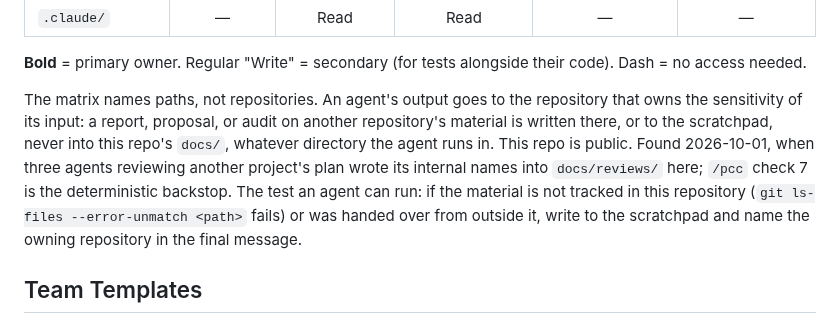
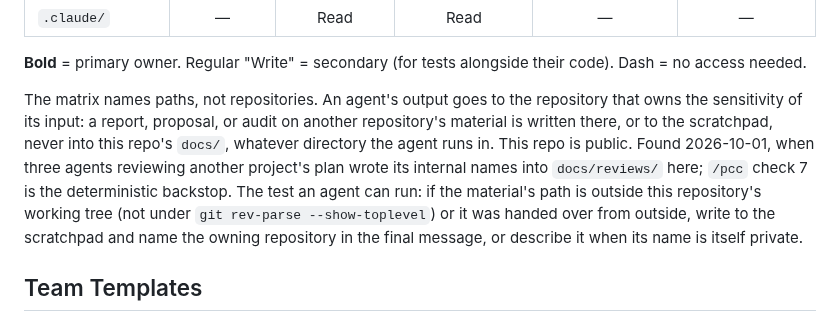
Before and after one commit to jhutchison0/tacsop, a Markdown page: .claude/README.md, the part around the change. Rendered like a GitHub page.

Commit message:
[infra] The same working-tree test and private-name clause on proposer, decision-scientist, and the scope matrix (R2-W3, R2-S3)
Co-Authored-By: Claude Fable 5.1 <noreply@anthropic.com>

```diff
--- a/.claude/README.md
+++ b/.claude/README.md
@@ -84,7 +84,7 @@ This directory contains agent definitions, team templates, slash commands, and s
 
 **Bold** = primary owner. Regular "Write" = secondary (for tests alongside their code). Dash = no access needed.
 
-The matrix names paths, not repositories. An agent's output goes to the repository that owns the sensitivity of its input: a report, proposal, or audit on another repository's material is written there, or to the scratchpad, never into this repo's `docs/`, whatever directory the agent runs in. This repo is public. Found 2026-10-01, when three agents reviewing another project's plan wrote its internal names into `docs/reviews/` here; `/pcc` check 7 is the deterministic backstop. The test an agent can run: if the material is not tracked in this repository (`git ls-files --error-unmatch <path>` fails) or was handed over from outside it, write to the scratchpad and name the owning repository in the final message.
+The matrix names paths, not repositories. An agent's output goes to the repository that owns the sensitivity of its input: a report, proposal, or audit on another repository's material is written there, or to the scratchpad, never into this repo's `docs/`, whatever directory the agent runs in. This repo is public. Found 2026-10-01, when three agents reviewing another project's plan wrote its internal names into `docs/reviews/` here; `/pcc` check 7 is the deterministic backstop. The test an agent can run: if the material's path is outside this repository's working tree (not under `git rev-parse --show-toplevel`) or it was handed over from outside, write to the scratchpad and name the owning repository in the final message, or describe it when its name is itself private.
 
 ## Team Templates
 
```
Also changed, not shown: .claude/agents/decision-scientist.md (+1 -1 lines), .claude/agents/proposer.md (+1 -1 lines).
